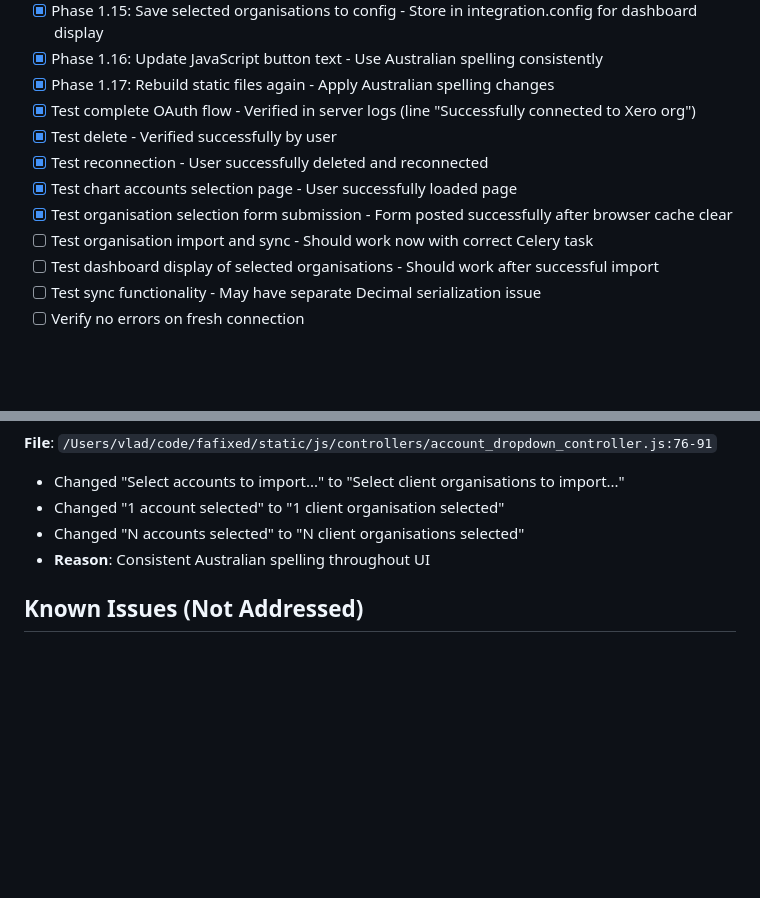
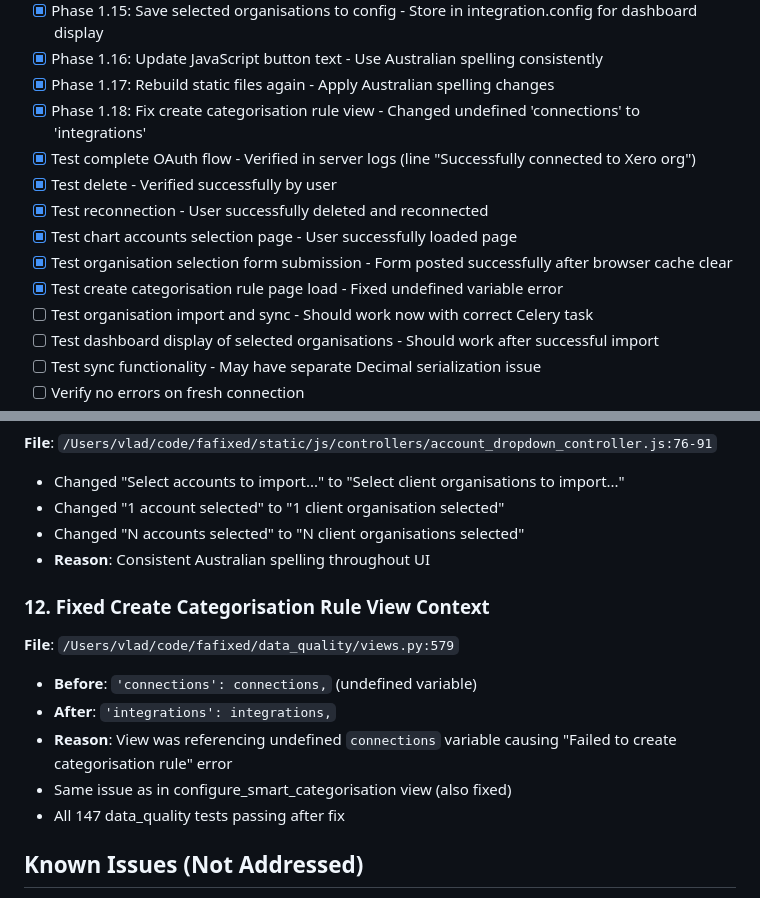
Before and after one commit to vladiim/fafixed, a Markdown page: specs/integration-to-connection-fix.md, 2 parts joined by grey strips. Rendered like a GitHub page; blank space fills up the shorter version.

Commit message:
Update spec with create categorisation rule fix

```diff
--- a/specs/integration-to-connection-fix.md
+++ b/specs/integration-to-connection-fix.md
@@ -97,11 +97,13 @@ The codebase was migrated from an `Integration` model to a `Connection` model, b
 - [x] Phase 1.15: Save selected organisations to config - Store in integration.config for dashboard display
 - [x] Phase 1.16: Update JavaScript button text - Use Australian spelling consistently
 - [x] Phase 1.17: Rebuild static files again - Apply Australian spelling changes
+- [x] Phase 1.18: Fix create categorisation rule view - Changed undefined 'connections' to 'integrations'
 - [x] Test complete OAuth flow - Verified in server logs (line "Successfully connected to Xero org")
 - [x] Test delete - Verified successfully by user
 - [x] Test reconnection - User successfully deleted and reconnected
 - [x] Test chart accounts selection page - User successfully loaded page
 - [x] Test organisation selection form submission - Form posted successfully after browser cache clear
+- [x] Test create categorisation rule page load - Fixed undefined variable error
 - [ ] Test organisation import and sync - Should work now with correct Celery task
 - [ ] Test dashboard display of selected organisations - Should work after successful import
 - [ ] Test sync functionality - May have separate Decimal serialization issue
@@ -198,6 +200,14 @@ The codebase was migrated from an `Integration` model to a `Connection` model, b
 - Changed "N accounts selected" to "N client organisations selected"
 - **Reason**: Consistent Australian spelling throughout UI
 
+### 12. Fixed Create Categorisation Rule View Context
+**File**: `/Users/vlad/code/fafixed/data_quality/views.py:579`
+- **Before**: `'connections': connections,` (undefined variable)
+- **After**: `'integrations': integrations,`
+- **Reason**: View was referencing undefined `connections` variable causing "Failed to create categorisation rule" error
+- Same issue as in configure_smart_categorisation view (also fixed)
+- All 147 data_quality tests passing after fix
+
 ## Known Issues (Not Addressed)
 
 1. **Decimal Serialization Error** - Separate issue in sync task
```
